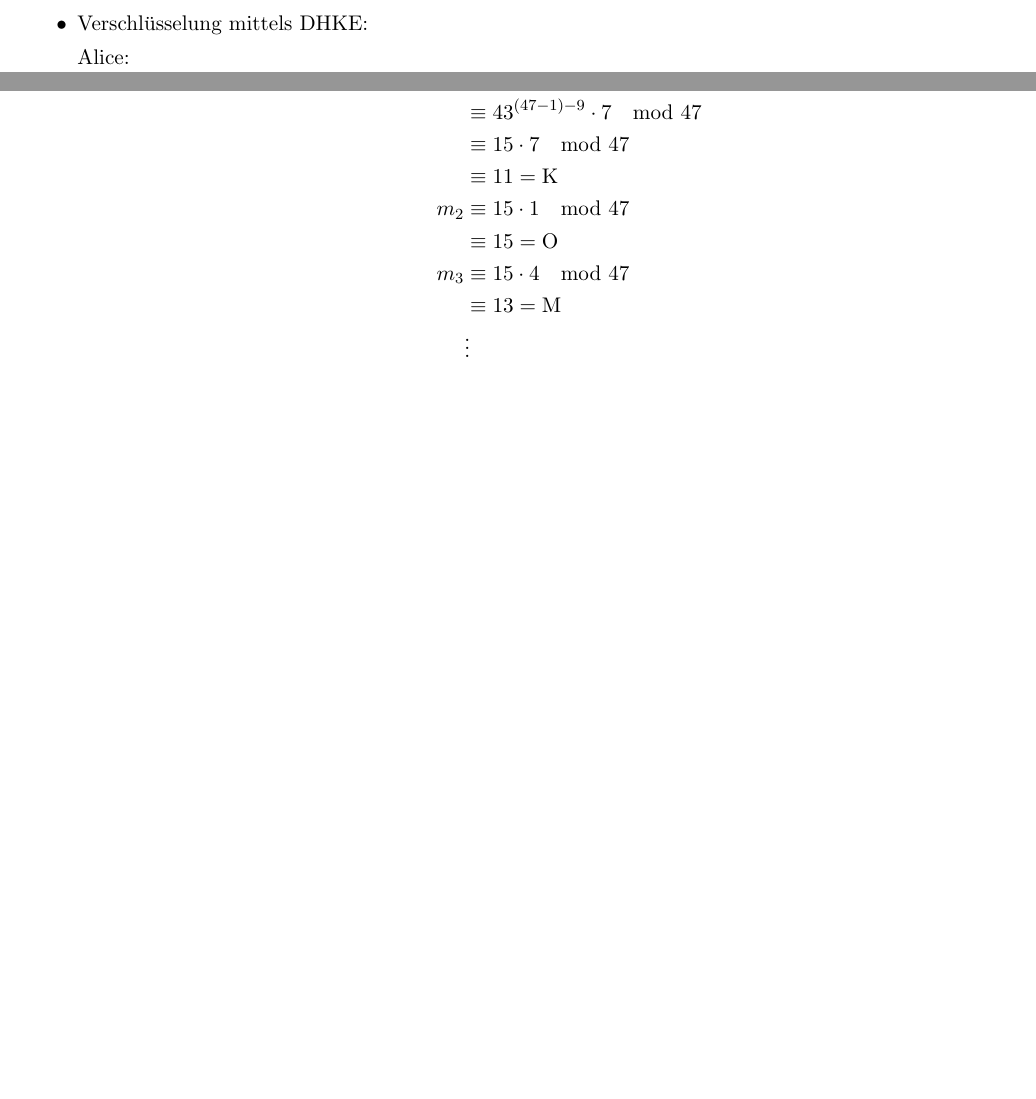
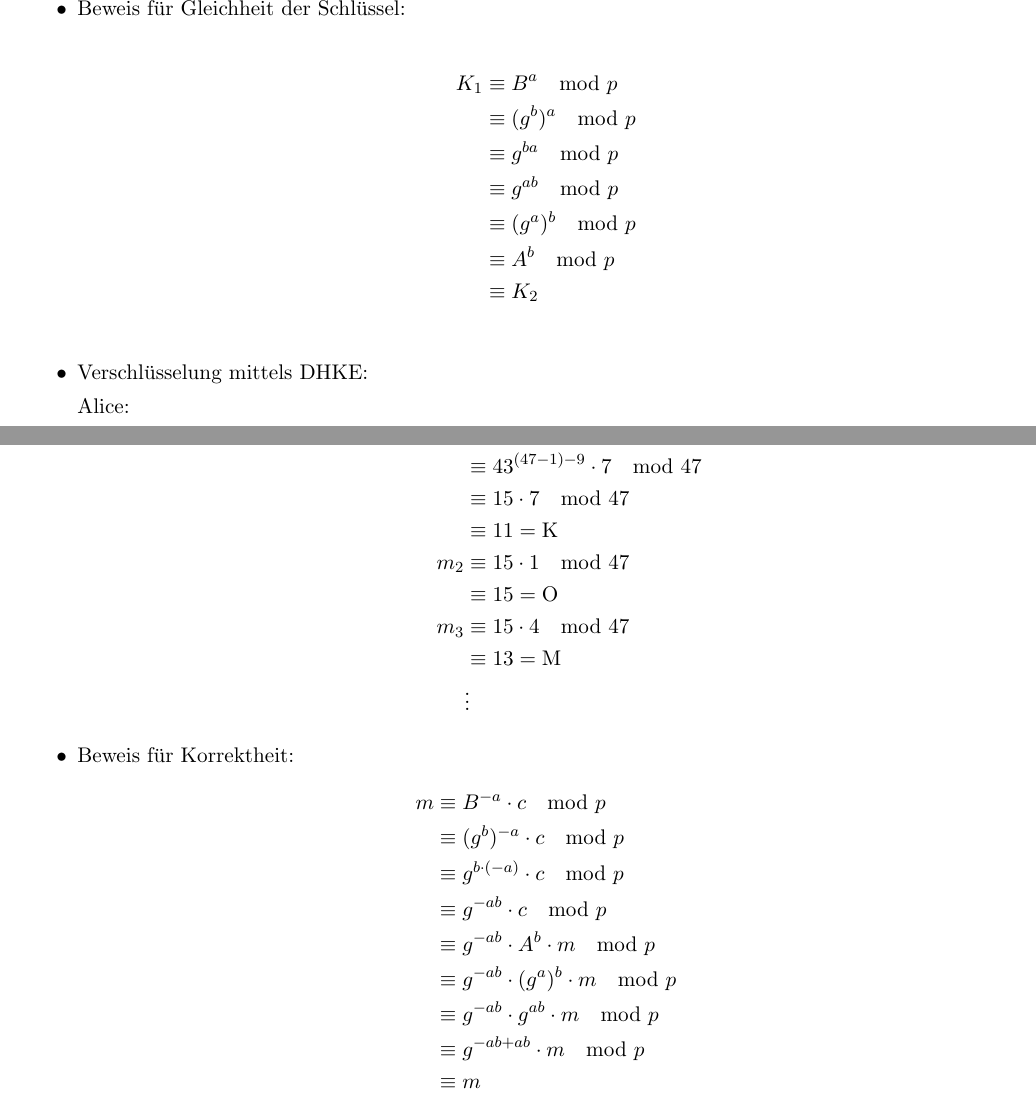
Before and after one commit to hutchison/Seminar_Public_Key_Kryptographie, a LaTeX document (beispiele.tex): two parts of pages 2 and 4 of 4 before the commit and two parts of pages 3 and 4 of 4 after it, joined at a grey line, cut at the place of the change, the shorter picture padded with empty space. Compiled offline with pdfLaTeX.

Commit message:
Fügt die Korrektheitsbeweise zu den Beispielen hinzu.

```diff
--- a/beispiele.tex
+++ b/beispiele.tex
@@ -186,6 +186,18 @@
             & \equiv 2
         \end{align*}
     \end{itemize}
+
+  \item Beweis für Gleichheit der Schlüssel:
+
+    \begin{align*}
+      K_1 & \equiv B^a \mod p\\
+      & \equiv (g^b)^a \mod p\\
+      & \equiv g^{ba} \mod p\\
+      & \equiv g^{ab} \mod p\\
+      & \equiv (g^a)^b \mod p\\
+      & \equiv A^b \mod p\\
+      & \equiv K_2\\
+    \end{align*}
 
   \item Verschlüsselung mittels DHKE:
 
@@ -255,6 +269,19 @@
         \end{align*}
     \end{itemize}
 
+  \item Beweis für Korrektheit:
+    \begin{align*}
+      m  & \equiv B^{-a} \cdot c \mod p\\
+      & \equiv (g^b)^{-a} \cdot c \mod p\\
+      & \equiv g^{b \cdot (-a)} \cdot c \mod p\\
+      & \equiv g^{-ab} \cdot c \mod p\\
+      & \equiv g^{-ab} \cdot A^b \cdot m \mod p\\
+      & \equiv g^{-ab} \cdot (g^a)^b \cdot m \mod p\\
+      & \equiv g^{-ab} \cdot g^{ab} \cdot m \mod p\\
+      & \equiv g^{-ab+ab} \cdot m \mod p\\
+      & \equiv m
+    \end{align*}
+
 \end{itemize}
 
 \end{document}
```
Also changed, not shown: beispiele.tex (6 more changed lines).
